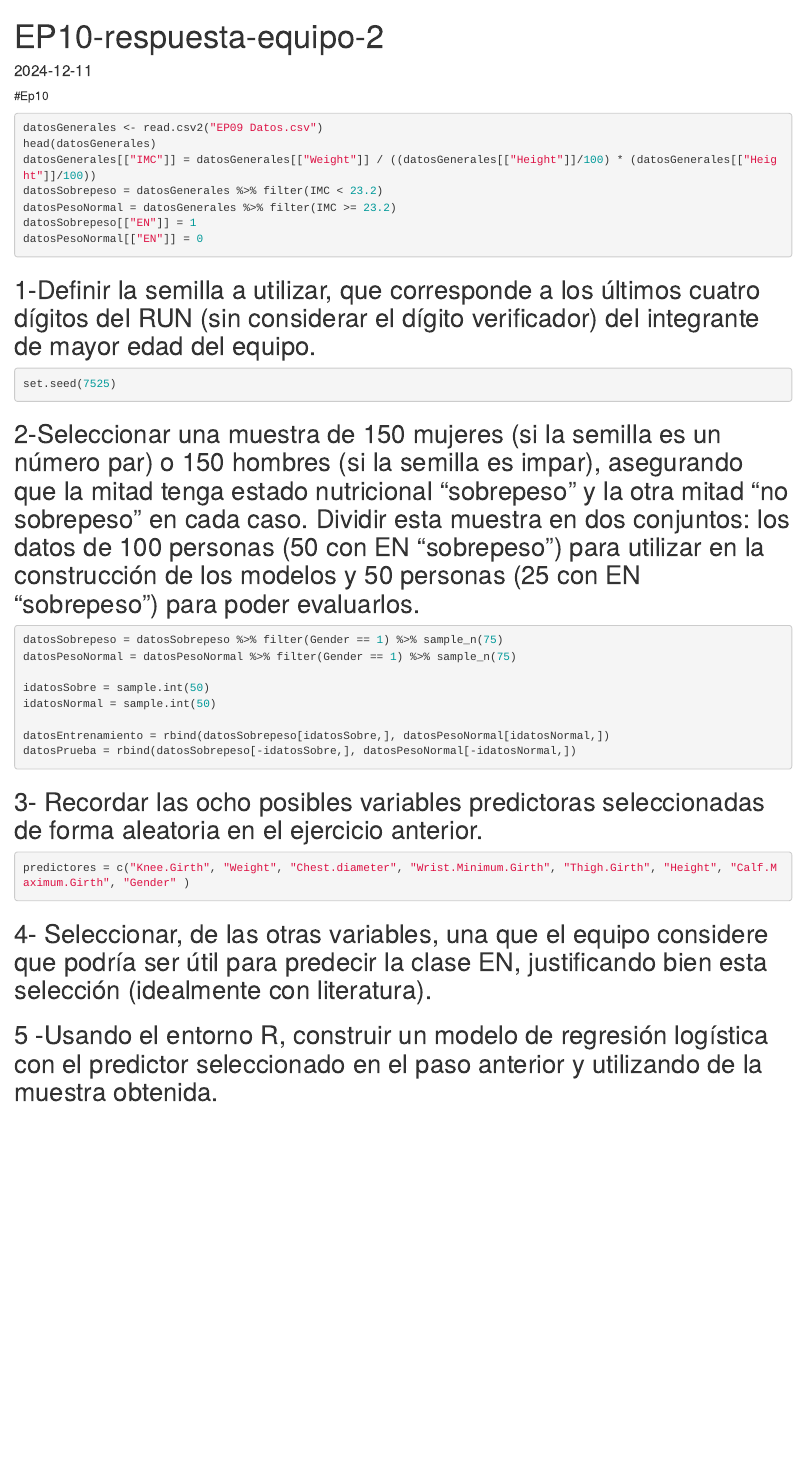
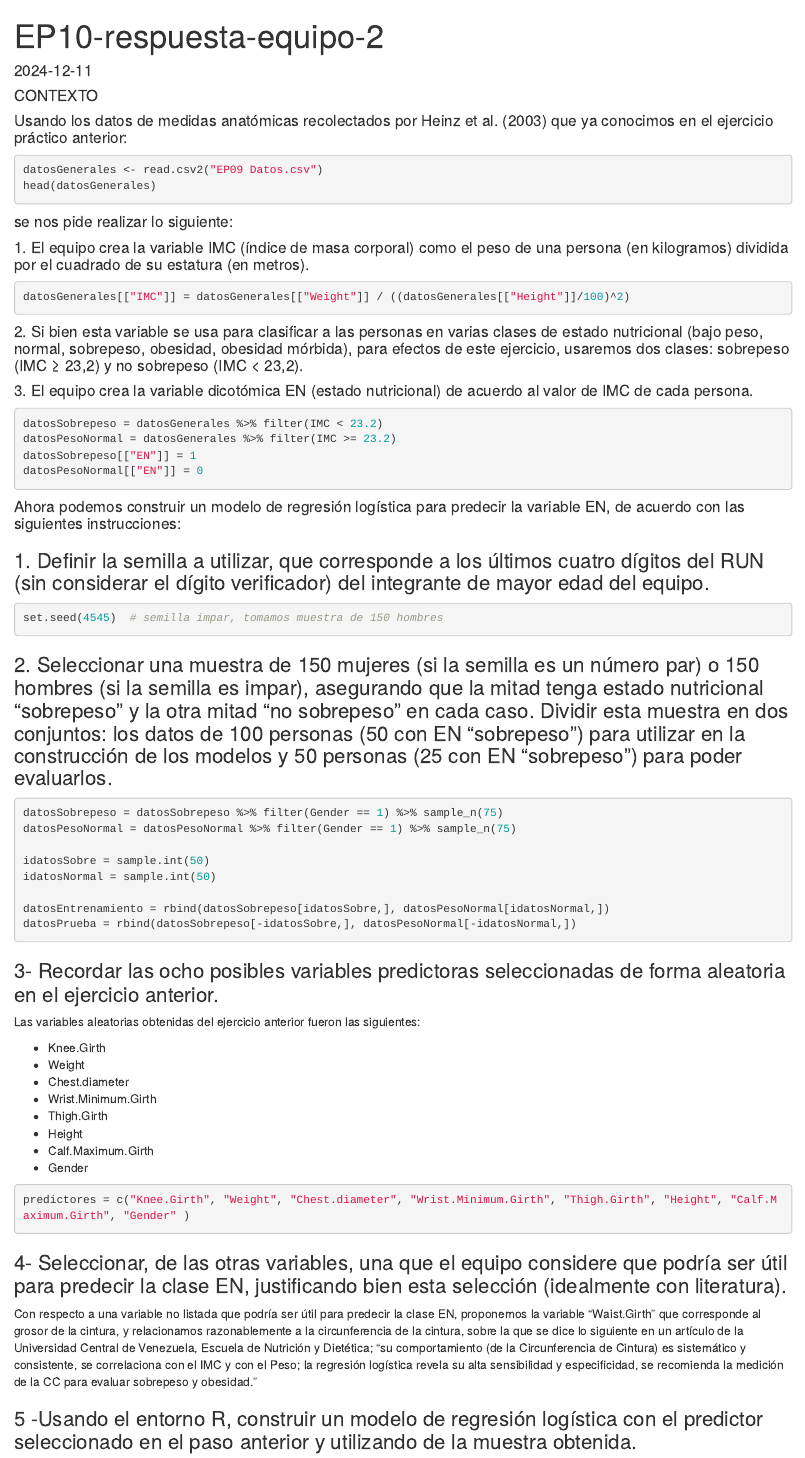
Before and after one commit to ByronCaices/EST-INF-EPS09-11, an R Markdown document (EP10-respuesta-equipo-2.Rmd): the page in a window 1100 px wide, from its top. Rendered offline with R 4.5, knitr and Pandoc, with nearby package versions; the code chunks are not run, so their results and figures are left out.

Commit message:
más contexto

````diff
--- a/EP10-respuesta-equipo-2.Rmd
+++ b/EP10-respuesta-equipo-2.Rmd
@@ -41,21 +41,42 @@ if (!requireNamespace('WRS2', quietly = TRUE)){
 library(WRS2)
 ```
 
-#Ep10
+#### CONTEXTO
+#### Usando los datos de medidas anatómicas recolectados por Heinz et al. (2003) que ya conocimos en el ejercicio práctico anterior:
+
 ```{r datos}
 datosGenerales <- read.csv2("EP09 Datos.csv")
 head(datosGenerales)
-datosGenerales[["IMC"]] = datosGenerales[["Weight"]] / ((datosGenerales[["Height"]]/100) * (datosGenerales[["Height"]]/100))
+```
+
+#### se nos pide realizar lo siguiente:
+
+#### 1. El equipo crea la variable IMC (índice de masa corporal) como el peso de una persona (en kilogramos) dividida por el cuadrado de su estatura (en metros).
+
+```{r IMC}
+datosGenerales[["IMC"]] = datosGenerales[["Weight"]] / ((datosGenerales[["Height"]]/100)^2)
+```
+
+#### 2. Si bien esta variable se usa para clasificar a las personas en varias clases de estado nutricional (bajo peso, normal, sobrepeso, obesidad, obesidad mórbida), para efectos de este ejercicio, usaremos dos clases: sobrepeso (IMC ≥ 23,2) y no sobrepeso (IMC < 23,2).
+
+#### 3. El equipo crea la variable dicotómica EN (estado nutricional) de acuerdo al valor de IMC de cada persona.
+```{r EN}
 datosSobrepeso = datosGenerales %>% filter(IMC < 23.2)
 datosPesoNormal = datosGenerales %>% filter(IMC >= 23.2)
 datosSobrepeso[["EN"]] = 1
 datosPesoNormal[["EN"]] = 0
 ```
-## 1-Definir la semilla a utilizar, que corresponde a los últimos cuatro dígitos del RUN (sin considerar el dígito verificador) del integrante de mayor edad del equipo.
+
+#### Ahora podemos construir un modelo de regresión logística para predecir la variable EN, de acuerdo con las siguientes instrucciones:
+
+### 1. Definir la semilla a utilizar, que corresponde a los últimos cuatro dígitos del RUN (sin considerar el dígito verificador) del integrante de mayor edad del equipo.
+
 ```{r seed}
-set.seed(7525)
+set.seed(4545)  # semilla impar, tomamos muestra de 150 hombres
 ```
-## 2-Seleccionar una muestra de 150 mujeres (si la semilla es un número par) o 150 hombres (si la semilla es impar), asegurando que la mitad tenga estado nutricional “sobrepeso” y la otra mitad “no sobrepeso” en cada caso. Dividir esta muestra en dos conjuntos: los datos de 100 personas (50 con EN “sobrepeso”) para utilizar en la construcción de los modelos y 50 personas (25 con EN “sobrepeso”) para poder evaluarlos.
+
+### 2. Seleccionar una muestra de 150 mujeres (si la semilla es un número par) o 150 hombres (si la semilla es impar), asegurando que la mitad tenga estado nutricional “sobrepeso” y la otra mitad “no sobrepeso” en cada caso. Dividir esta muestra en dos conjuntos: los datos de 100 personas (50 con EN “sobrepeso”) para utilizar en la construcción de los modelos y 50 personas (25 con EN “sobrepeso”) para poder evaluarlos.
+
 ```{r conjuntos}
 datosSobrepeso = datosSobrepeso %>% filter(Gender == 1) %>% sample_n(75)
 datosPesoNormal = datosPesoNormal %>% filter(Gender == 1) %>% sample_n(75)
@@ -65,14 +86,26 @@ idatosNormal = sample.int(50)
 
 datosEntrenamiento = rbind(datosSobrepeso[idatosSobre,], datosPesoNormal[idatosNormal,])
 datosPrueba = rbind(datosSobrepeso[-idatosSobre,], datosPesoNormal[-idatosNormal,])
+```
 
-```
-## 3- Recordar las ocho posibles variables predictoras seleccionadas de forma aleatoria en el ejercicio anterior.
+### 3- Recordar las ocho posibles variables predictoras seleccionadas de forma aleatoria en el ejercicio anterior.
+Las variables aleatorias obtenidas del ejercicio anterior fueron las siguientes:
+
+* Knee.Girth
+* Weight
+* Chest.diameter
+* Wrist.Minimum.Girth
+* Thigh.Girth
+* Height
+* Calf.Maximum.Girth
+* Gender
+
 ```{r predictores}
 predictores = c("Knee.Girth", "Weight", "Chest.diameter", "Wrist.Minimum.Girth", "Thigh.Girth", "Height", "Calf.Maximum.Girth", "Gender" )
 ```
-## 4- Seleccionar, de las otras variables, una que el equipo considere que podría ser útil para predecir la clase EN, justificando bien esta selección (idealmente con literatura).
-```{r predictor}
 
-```
-## 5 -Usando el entorno R, construir un modelo de regresión logística con el predictor seleccionado en el paso anterior y utilizando de la muestra obtenida.
+### 4- Seleccionar, de las otras variables, una que el equipo considere que podría ser útil para predecir la clase EN, justificando bien esta selección (idealmente con literatura).
+
+Con respecto a una variable no listada que podría ser útil para predecir la clase EN, proponemos la variable "Waist.Girth" que corresponde al grosor de la cintura, y relacionamos razonablemente a la circunferencia de la cintura, sobre la que se dice lo siguiente en un artículo de la Universidad Central de Venezuela, Escuela de Nutrición y Dietética; "su comportamiento (de la Circunferencia de Cintura) es sistemático y consistente, se correlaciona con el IMC y con el Peso; la regresión logística revela su alta sensibilidad y especificidad, se recomienda la medición de la CC para evaluar sobrepeso y obesidad."
+
+### 5 -Usando el entorno R, construir un modelo de regresión logística con el predictor seleccionado en el paso anterior y utilizando de la muestra obtenida.
````
Also changed, not shown: EP10-respuesta-equipo-2.html (added), EP10-respuesta-equipo-2.Rmd (17 more changed lines), 1 other file.
